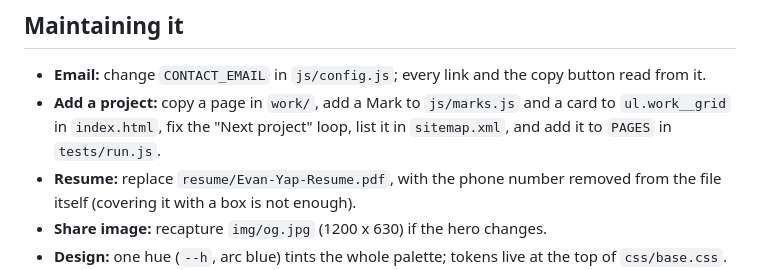
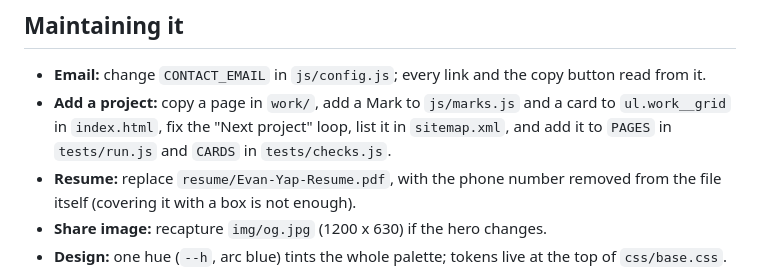
Before and after one commit to evanyap7/evan-portfolio-website, a Markdown page: README.md, the part around the change. Drawn GitHub-style.

Commit message:
docs(readme): name the CARDS list in the add-a-project steps

```diff
--- a/README.md
+++ b/README.md
@@ -49,7 +49,7 @@ npm run check:browser            # the full headless-Chrome suite, about 8 minut
 ## Maintaining it
 
 - **Email:** change `CONTACT_EMAIL` in `js/config.js`; every link and the copy button read from it.
-- **Add a project:** copy a page in `work/`, add a Mark to `js/marks.js` and a card to `ul.work__grid` in `index.html`, fix the "Next project" loop, list it in `sitemap.xml`, and add it to `PAGES` in `tests/run.js`.
+- **Add a project:** copy a page in `work/`, add a Mark to `js/marks.js` and a card to `ul.work__grid` in `index.html`, fix the "Next project" loop, list it in `sitemap.xml`, and add it to `PAGES` in `tests/run.js` and `CARDS` in `tests/checks.js`.
 - **Resume:** replace `resume/Evan-Yap-Resume.pdf`, with the phone number removed from the file itself (covering it with a box is not enough).
 - **Share image:** recapture `img/og.jpg` (1200 x 630) if the hero changes.
 - **Design:** one hue (`--h`, arc blue) tints the whole palette; tokens live at the top of `css/base.css`. Type is Instrument Sans, Instrument Serif (italic accents) and Satoshi (the wordmark); code and HUD labels use the system monospace.
```
